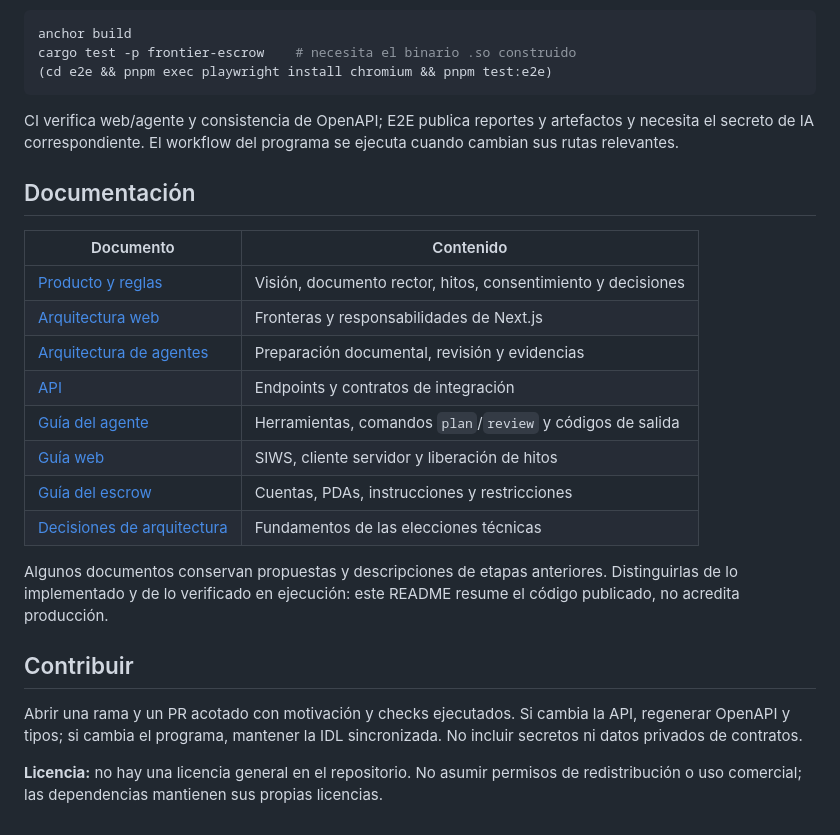
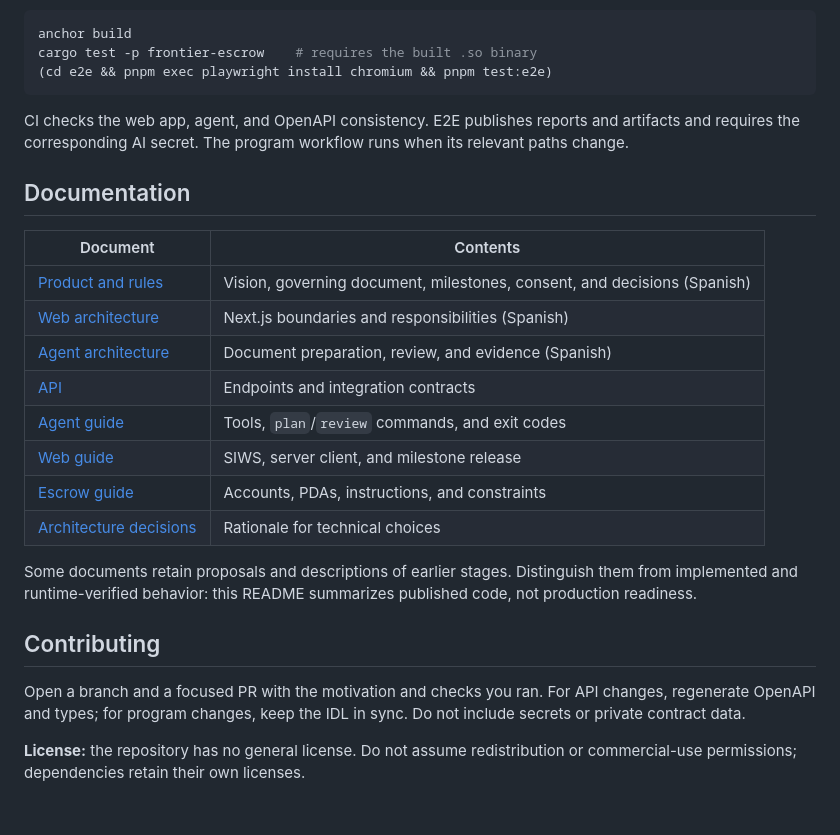
Before and after one commit to FranprzDev/Proofy, a Markdown page: README.md, the part around one of its changes. Drawn GitHub-style.

````diff
--- a/README.md
+++ b/README.md
@@ -138,29 +138,29 @@ Las pruebas unitarias no requieren claves reales de IA. Para suites opcionales,
 
 ```bash
 anchor build
-cargo test -p frontier-escrow    # necesita el binario .so construido
+cargo test -p frontier-escrow    # requires the built .so binary
 (cd e2e && pnpm exec playwright install chromium && pnpm test:e2e)
 ```
 
-CI verifica web/agente y consistencia de OpenAPI; E2E publica reportes y artefactos y necesita el secreto de IA correspondiente. El workflow del programa se ejecuta cuando cambian sus rutas relevantes.
+CI checks the web app, agent, and OpenAPI consistency. E2E publishes reports and artifacts and requires the corresponding AI secret. The program workflow runs when its relevant paths change.
 
-## Documentación
+## Documentation
 
-| Documento | Contenido |
+| Document | Contents |
 | --- | --- |
-| [Producto y reglas](docs/proyecto.md) | Visión, documento rector, hitos, consentimiento y decisiones |
-| [Arquitectura web](docs/arquitectura-web.md) | Fronteras y responsabilidades de Next.js |
-| [Arquitectura de agentes](docs/arquitectura-agentes.md) | Preparación documental, revisión y evidencias |
-| [API](docs/api-endpoints.md) | Endpoints y contratos de integración |
-| [Guía del agente](services/agent/README.md) | Herramientas, comandos `plan`/`review` y códigos de salida |
-| [Guía web](apps/web/README.md) | SIWS, cliente servidor y liberación de hitos |
-| [Guía del escrow](programs/frontier-escrow/README.md) | Cuentas, PDAs, instrucciones y restricciones |
-| [Decisiones de arquitectura](docs/adr/) | Fundamentos de las elecciones técnicas |
+| [Product and rules](docs/proyecto.md) | Vision, governing document, milestones, consent, and decisions (Spanish) |
+| [Web architecture](docs/arquitectura-web.md) | Next.js boundaries and responsibilities (Spanish) |
+| [Agent architecture](docs/arquitectura-agentes.md) | Document preparation, review, and evidence (Spanish) |
+| [API](docs/api-endpoints.md) | Endpoints and integration contracts |
+| [Agent guide](services/agent/README.md) | Tools, `plan`/`review` commands, and exit codes |
+| [Web guide](apps/web/README.md) | SIWS, server client, and milestone release |
+| [Escrow guide](programs/frontier-escrow/README.md) | Accounts, PDAs, instructions, and constraints |
+| [Architecture decisions](docs/adr/) | Rationale for technical choices |
 
-Algunos documentos conservan propuestas y descripciones de etapas anteriores. Distinguirlas de lo implementado y de lo verificado en ejecución: este README resume el código publicado, no acredita producción.
+Some documents retain proposals and descriptions of earlier stages. Distinguish them from implemented and runtime-verified behavior: this README summarizes published code, not production readiness.
 
-## Contribuir
+## Contributing
 
-Abrir una rama y un PR acotado con motivación y checks ejecutados. Si cambia la API, regenerar OpenAPI y tipos; si cambia el programa, mantener la IDL sincronizada. No incluir secretos ni datos privados de contratos.
+Open a branch and a focused PR with the motivation and checks you ran. For API changes, regenerate OpenAPI and types; for program changes, keep the IDL in sync. Do not include secrets or private contract data.
 
-**Licencia:** no hay una licencia general en el repositorio. No asumir permisos de redistribución o uso comercial; las dependencias mantienen sus propias licencias.
+**License:** the repository has no general license. Do not assume redistribution or commercial-use permissions; dependencies retain their own licenses.
````
Also changed, not shown: other parts of README.md (+73 -73 lines).
